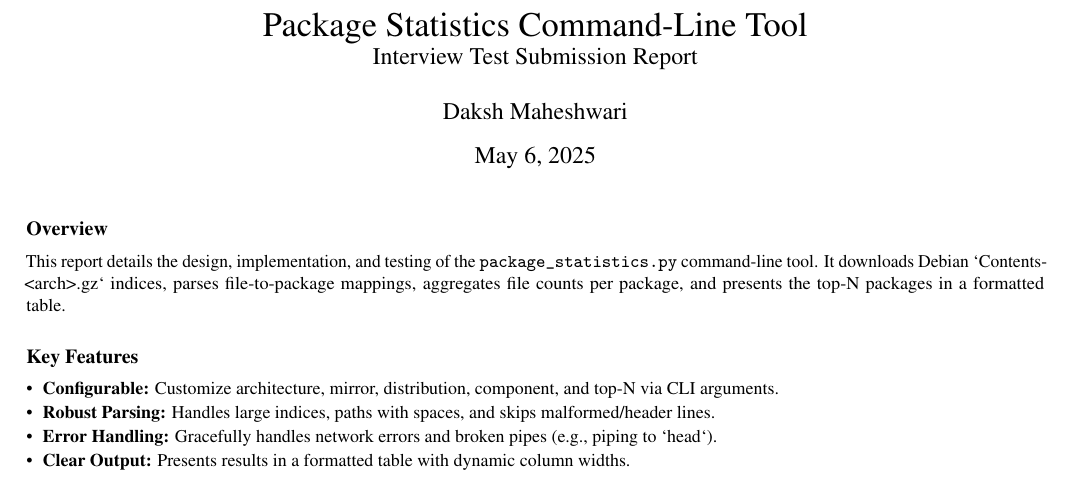
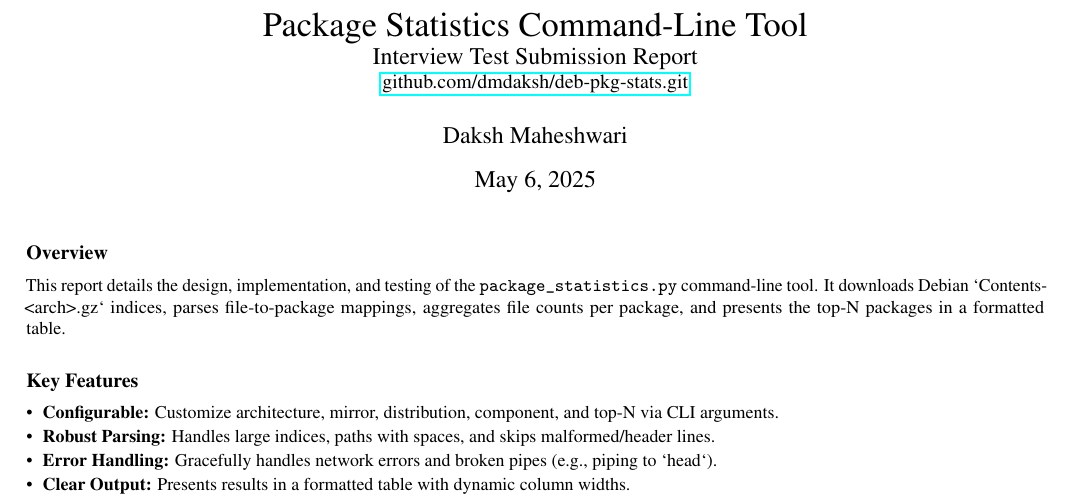
Before and after one commit to dmdaksh/deb-pkg-stats, a LaTeX document (report/report.tex): part of the page, cut so that both start at the same text. Compiled offline with pdfLaTeX.

Commit message:
docs: Add repository URL to report title for better accessibility

```diff
--- a/report/report.tex
+++ b/report/report.tex
@@ -14,7 +14,7 @@
 \subsectionfont{\small\bfseries}
 
 \setlist{nosep,left=0pt, itemsep=1pt, topsep=2pt} % Tighter list spacing
-\title{Package Statistics Command-Line Tool \\ \large Interview Test Submission Report}
+\title{Package Statistics Command-Line Tool \\ \large Interview Test Submission Report \\ \normalsize \href{https://github.com/dmdaksh/deb-pkg-stats.git}{github.com/dmdaksh/deb-pkg-stats.git}}
 \author{Daksh Maheshwari}
 \date{\today}
 \begin{document}
```
Also changed, not shown: report/report.pdf.
